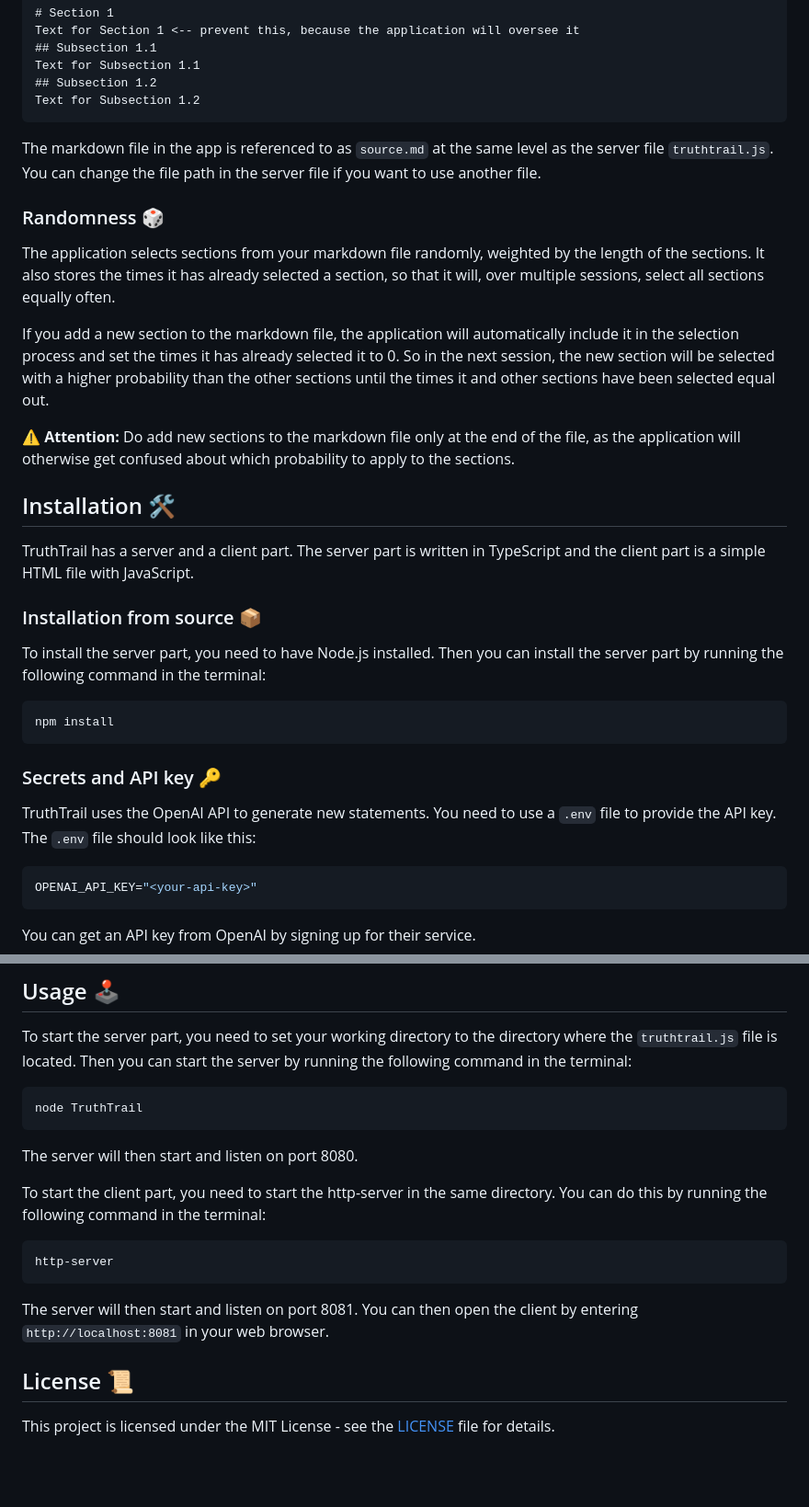
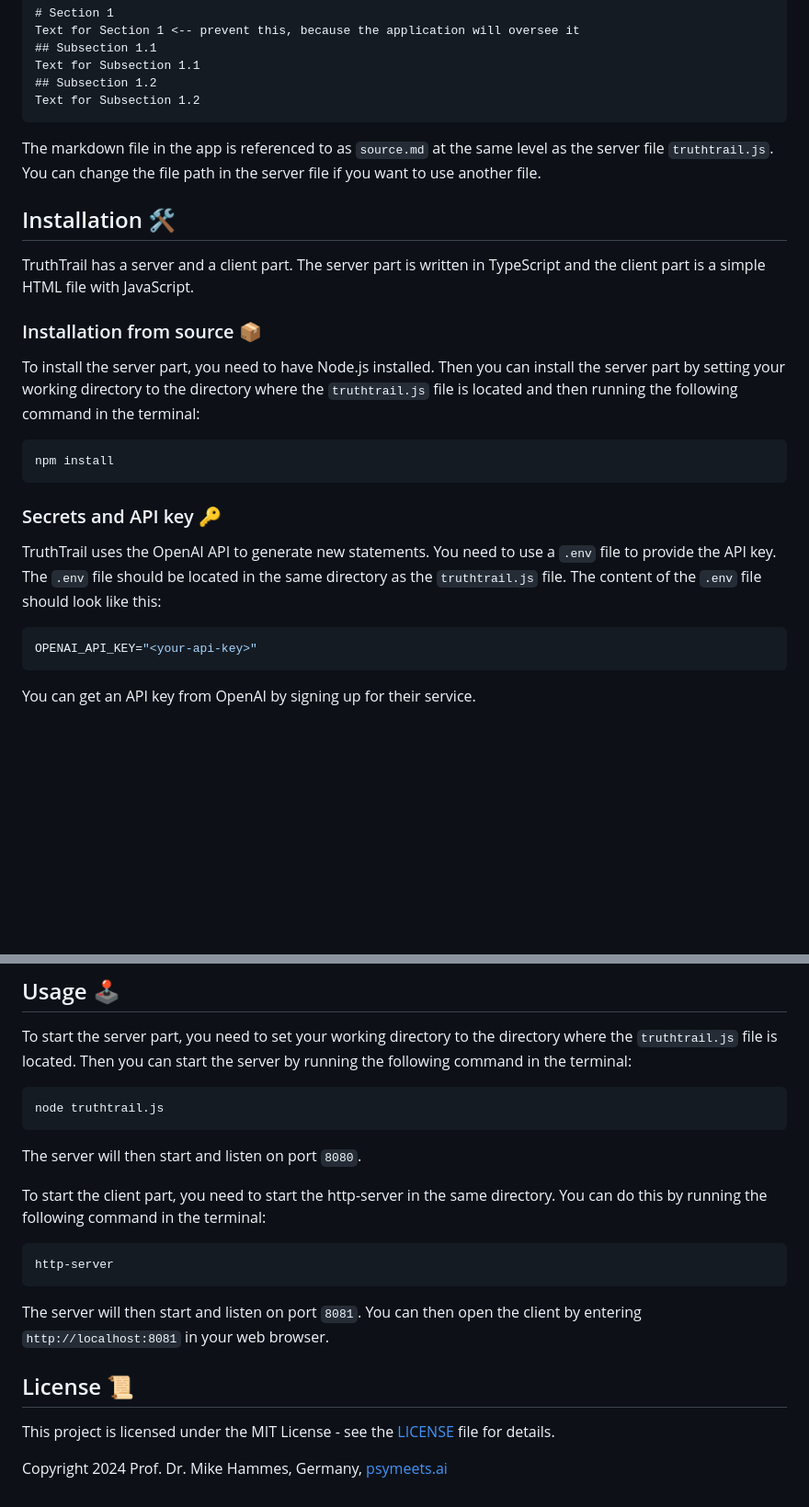
Before and after one commit to docmh/truthtrail, a Markdown page: README.md, 2 parts joined by grey strips. Shown: that part at 92% size. Drawn GitHub-style; blank space fills up the shorter version.

````diff
--- a/README.md
+++ b/README.md
@@ -39,21 +49,13 @@ Text for Subsection 1.2
 
 The markdown file in the app is referenced to as `source.md` at the same level as the server file `truthtrail.js`. You can change the file path in the server file if you want to use another file.
 
-### Randomness 🎲
-
-The application selects sections from your markdown file randomly, weighted by the length of the sections. It also stores the times it has already selected a section, so that it will, over multiple sessions, select all sections equally often.
-
-If you add a new section to the markdown file, the application will automatically include it in the selection process and set the times it has already selected it to 0. So in the next session, the new section will be selected with a higher probability than the other sections until the times it and other sections have been selected equal out.
-
-⚠️ **Attention:** Do add new sections to the markdown file only at the end of the file, as the application will otherwise get confused about which probability to apply to the sections.
-
 ## Installation 🛠️
 
 TruthTrail has a server and a client part. The server part is written in TypeScript and the client part is a simple HTML file with JavaScript.
 
 ### Installation from source 📦
 
-To install the server part, you need to have Node.js installed. Then you can install the server part by running the following command in the terminal:
+To install the server part, you need to have Node.js installed. Then you can install the server part by setting your working directory to the directory where the `truthtrail.js` file is located and then running the following command in the terminal:
 
 ```bash
 npm install
@@ -61,7 +63,7 @@ npm install
 
 ### Secrets and API key 🔑
 
-TruthTrail uses the OpenAI API to generate new statements. You need to use a `.env` file to provide the API key. The `.env` file should look like this:
+TruthTrail uses the OpenAI API to generate new statements. You need to use a `.env` file to provide the API key. The `.env` file should be located in the same directory as the `truthtrail.js` file. The content of the `.env` file should look like this:
 
 ```env
 OPENAI_API_KEY="<your-api-key>"
@@ -78,10 +80,10 @@ The client part is a Progressive Web App (PWA). You can install it on your devic
 To start the server part, you need to set your working directory to the directory where the `truthtrail.js` file is located. Then you can start the server by running the following command in the terminal:
 
 ```bash
-node TruthTrail
+node truthtrail.js
 ```
 
-The server will then start and listen on port 8080.
+The server will then start and listen on port `8080`.
 
 To start the client part, you need to start the http-server in the same directory. You can do this by running the following command in the terminal:
 
@@ -89,8 +91,10 @@ To start the client part, you need to start the http-server in the same director
 http-server
 ```
 
-The server will then start and listen on port 8081. You can then open the client by entering `http://localhost:8081` in your web browser.
+The server will then start and listen on port `8081`. You can then open the client by entering `http://localhost:8081` in your web browser.
 
 ## License 📜
 
 This project is licensed under the MIT License - see the [LICENSE](LICENSE) file for details.
+
+Copyright 2024 Prof. Dr. Mike Hammes, Germany, [psymeets.ai](https://psymeets.ai)
````
Also changed, not shown: other parts of README.md (+10 -0 lines).
